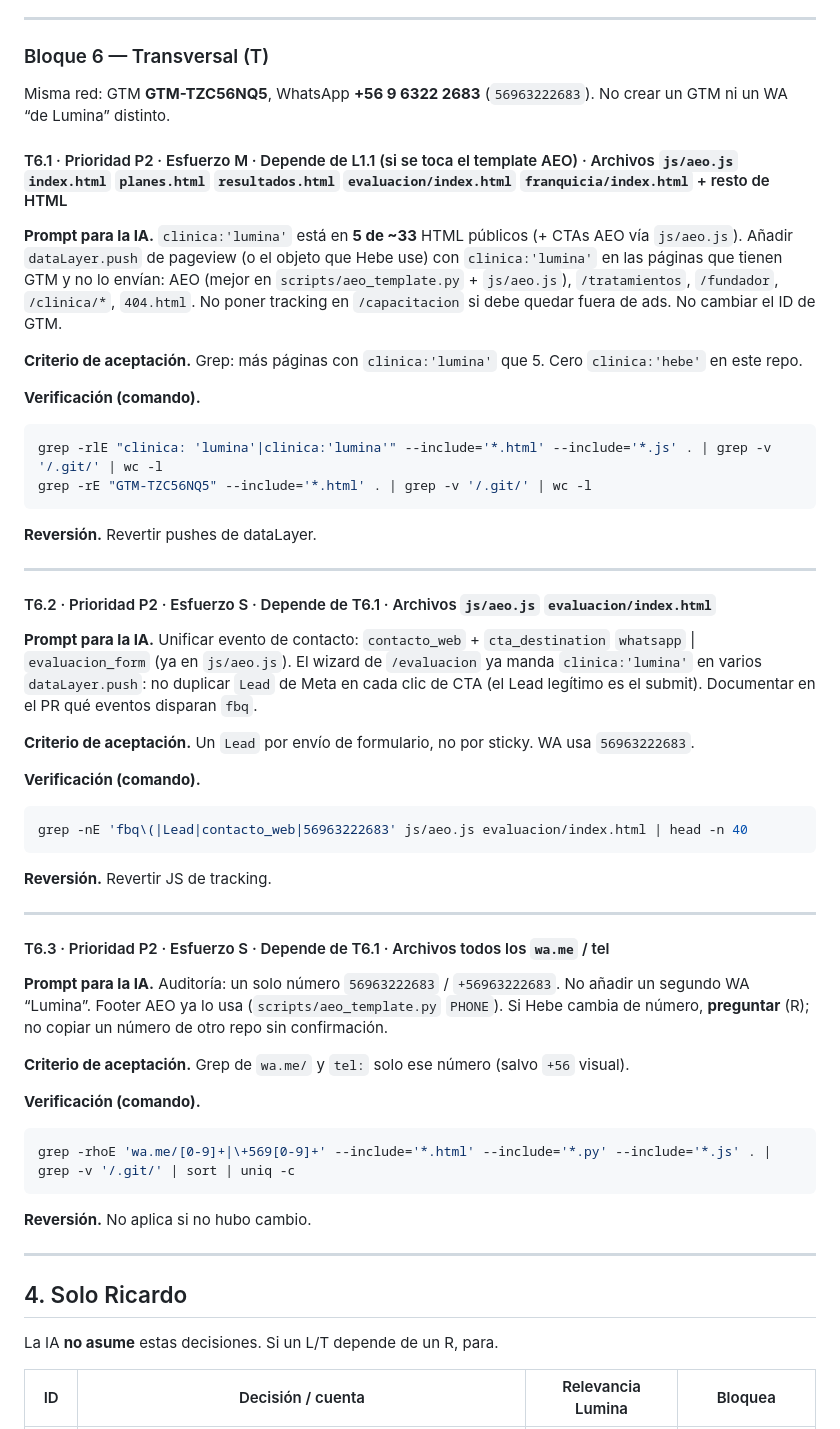
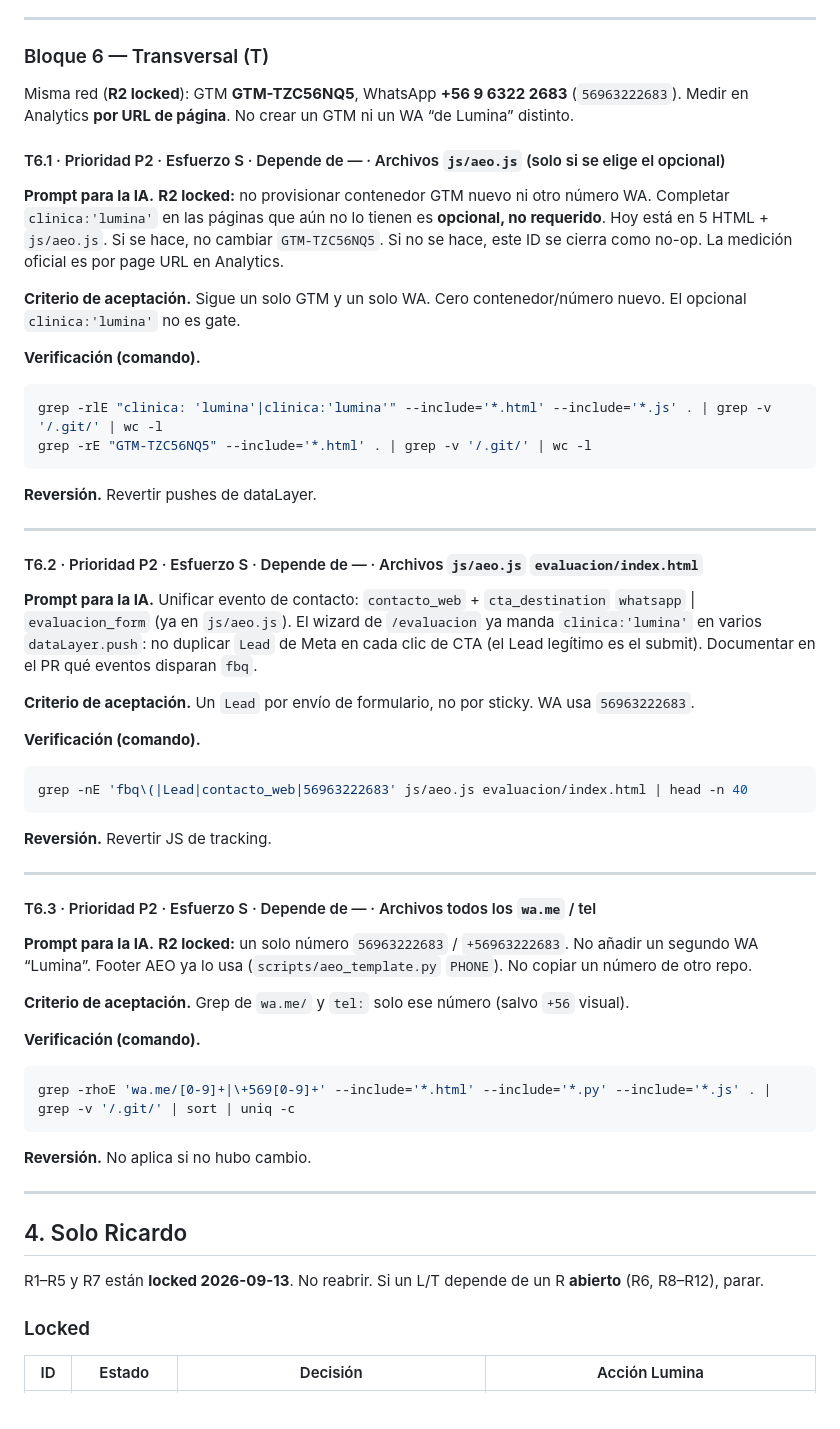
Before and after one commit to odracirnuzra10/lumina-web, a Markdown page: docs/ROADMAP_IA_2026-09.md, the part around one of its changes. GitHub-like rendering.

```diff
--- a/docs/ROADMAP_IA_2026-09.md
+++ b/docs/ROADMAP_IA_2026-09.md
@@ -538,13 +542,13 @@ curl -sI https://www.protocololumina.cl/capacitacion | head -n 8
 
 ### Bloque 6 — Transversal (T)
 
-Misma red: GTM **GTM-TZC56NQ5**, WhatsApp **+56 9 6322 2683** (`56963222683`). No crear un GTM ni un WA “de Lumina” distinto.
+Misma red (**R2 locked**): GTM **GTM-TZC56NQ5**, WhatsApp **+56 9 6322 2683** (`56963222683`). Medir en Analytics **por URL de página**. No crear un GTM ni un WA “de Lumina” distinto.
 
-#### T6.1 · Prioridad P2 · Esfuerzo M · Depende de L1.1 (si se toca el template AEO) · Archivos `js/aeo.js` `index.html` `planes.html` `resultados.html` `evaluacion/index.html` `franquicia/index.html` + resto de HTML
+#### T6.1 · Prioridad P2 · Esfuerzo S · Depende de — · Archivos `js/aeo.js` (solo si se elige el opcional)
 
-**Prompt para la IA.** `clinica:'lumina'` está en **5 de ~33** HTML públicos (+ CTAs AEO vía `js/aeo.js`). Añadir `dataLayer.push` de pageview (o el objeto que Hebe use) con `clinica:'lumina'` en las páginas que tienen GTM y no lo envían: AEO (mejor en `scripts/aeo_template.py` + `js/aeo.js`), `/tratamientos`, `/fundador`, `/clinica/*`, `404.html`. No poner tracking en `/capacitacion` si debe quedar fuera de ads. No cambiar el ID de GTM.
+**Prompt para la IA.** **R2 locked:** no provisionar contenedor GTM nuevo ni otro número WA. Completar `clinica:'lumina'` en las páginas que aún no lo tienen es **opcional, no requerido**. Hoy está en 5 HTML + `js/aeo.js`. Si se hace, no cambiar `GTM-TZC56NQ5`. Si no se hace, este ID se cierra como no-op. La medición oficial es por page URL en Analytics.
 
-**Criterio de aceptación.** Grep: más páginas con `clinica:'lumina'` que 5. Cero `clinica:'hebe'` en este repo.
+**Criterio de aceptación.** Sigue un solo GTM y un solo WA. Cero contenedor/número nuevo. El opcional `clinica:'lumina'` no es gate.
 
 **Verificación (comando).**
 
@@ -557,7 +561,7 @@ grep -rE "GTM-TZC56NQ5" --include='*.html' . | grep -v '/.git/' | wc -l
 
 ---
 
-#### T6.2 · Prioridad P2 · Esfuerzo S · Depende de T6.1 · Archivos `js/aeo.js` `evaluacion/index.html`
+#### T6.2 · Prioridad P2 · Esfuerzo S · Depende de — · Archivos `js/aeo.js` `evaluacion/index.html`
 
 **Prompt para la IA.** Unificar evento de contacto: `contacto_web` + `cta_destination` `whatsapp` | `evaluacion_form` (ya en `js/aeo.js`). El wizard de `/evaluacion` ya manda `clinica:'lumina'` en varios `dataLayer.push`: no duplicar `Lead` de Meta en cada clic de CTA (el Lead legítimo es el submit). Documentar en el PR qué eventos disparan `fbq`.
 
@@ -573,9 +577,9 @@ grep -nE 'fbq\(|Lead|contacto_web|56963222683' js/aeo.js evaluacion/index.html |
 
 ---
 
-#### T6.3 · Prioridad P2 · Esfuerzo S · Depende de T6.1 · Archivos todos los `wa.me` / tel
+#### T6.3 · Prioridad P2 · Esfuerzo S · Depende de — · Archivos todos los `wa.me` / tel
 
-**Prompt para la IA.** Auditoría: un solo número `56963222683` / `+56963222683`. No añadir un segundo WA “Lumina”. Footer AEO ya lo usa (`scripts/aeo_template.py` `PHONE`). Si Hebe cambia de número, **preguntar** (R); no copiar un número de otro repo sin confirmación.
+**Prompt para la IA.** **R2 locked:** un solo número `56963222683` / `+56963222683`. No añadir un segundo WA “Lumina”. Footer AEO ya lo usa (`scripts/aeo_template.py` `PHONE`). No copiar un número de otro repo.
 
 **Criterio de aceptación.** Grep de `wa.me/` y `tel:` solo ese número (salvo `+56` visual).
 
@@ -591,7 +595,9 @@ grep -rhoE 'wa.me/[0-9]+|\+569[0-9]+' --include='*.html' --include='*.py' --incl
 
 ## 4. Solo Ricardo
 
-La IA **no asume** estas decisiones. Si un L/T depende de un R, para.
+R1–R5 y R7 están **locked 2026-09-13**. No reabrir. Si un L/T depende de un R **abierto** (R6, R8–R12), parar.
 
-| ID | Decisión / cuenta | Relevancia Lumina | Bloquea |
+### Locked
+
+| ID | Estado | Decisión | Acción Lumina |
 |---|---|---|---|
```
Also changed, not shown: other parts of docs/ROADMAP_IA_2026-09.md (+48 -37 lines).
